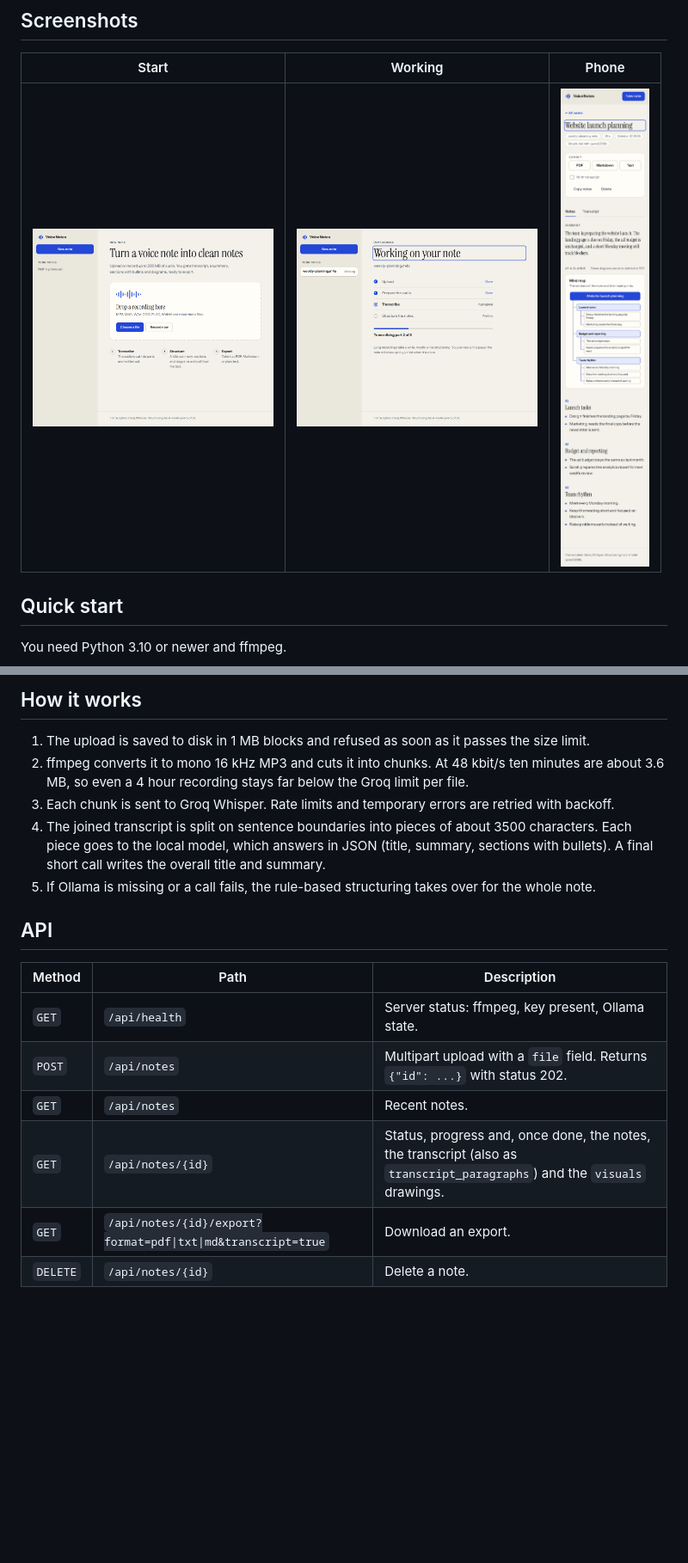
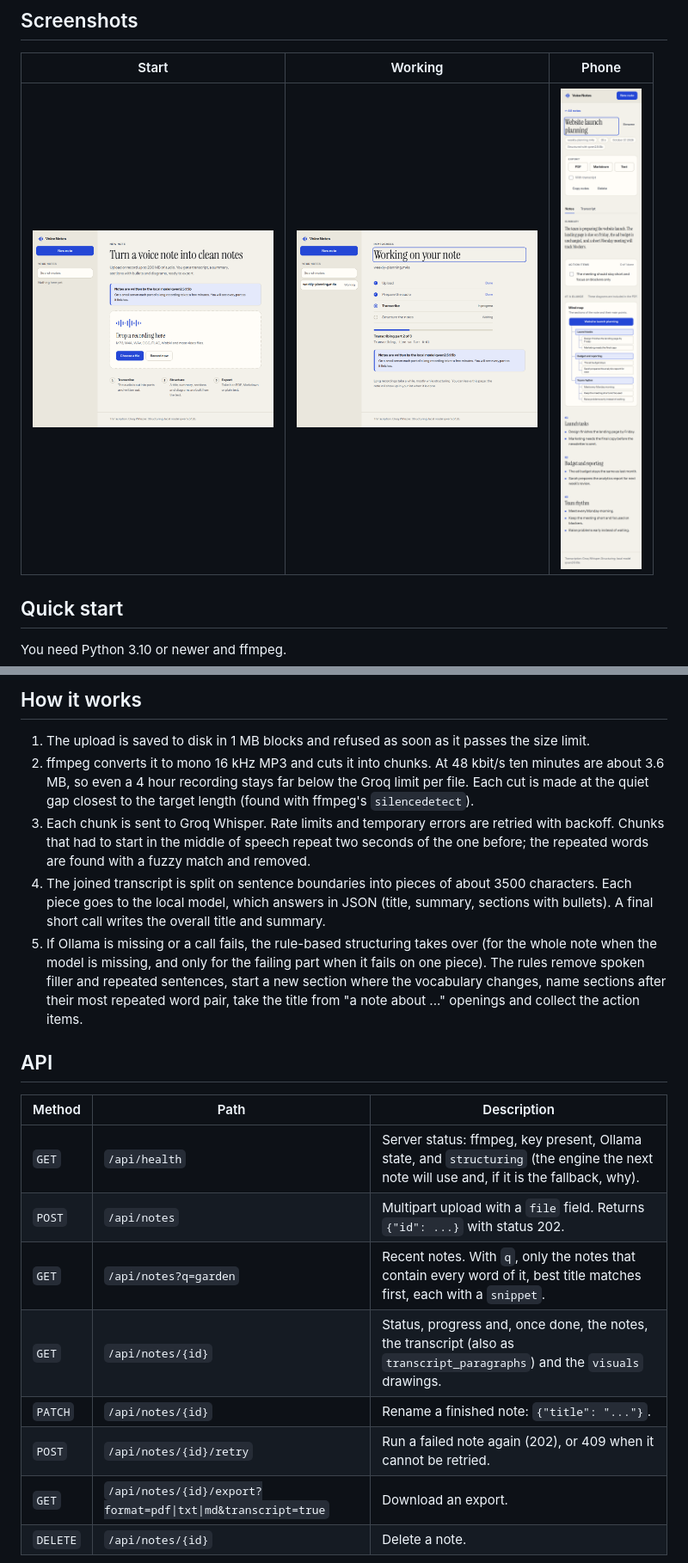
Before and after one commit to ORD1STAR/voice-notes, a Markdown page: README.md, 2 parts joined by grey strips. Shown: that part at 86% size. Drawn GitHub-style; pictures changed too: docs/home.png, docs/mobile-notes.png, docs/progress.png; blank space fills up the shorter version.

Commit message:
Update the README and screenshots

```diff
--- a/README.md
+++ b/README.md
@@ -101,19 +104,21 @@ The app has no login. Anyone who can reach the port can upload files and spend y
 ## How it works
 
 1. The upload is saved to disk in 1 MB blocks and refused as soon as it passes the size limit.
-2. ffmpeg converts it to mono 16 kHz MP3 and cuts it into chunks. At 48 kbit/s ten minutes are about 3.6 MB, so even a 4 hour recording stays far below the Groq limit per file.
-3. Each chunk is sent to Groq Whisper. Rate limits and temporary errors are retried with backoff.
+2. ffmpeg converts it to mono 16 kHz MP3 and cuts it into chunks. At 48 kbit/s ten minutes are about 3.6 MB, so even a 4 hour recording stays far below the Groq limit per file. Each cut is made at the quiet gap closest to the target length (found with ffmpeg's `silencedetect`).
+3. Each chunk is sent to Groq Whisper. Rate limits and temporary errors are retried with backoff. Chunks that had to start in the middle of speech repeat two seconds of the one before; the repeated words are found with a fuzzy match and removed.
 4. The joined transcript is split on sentence boundaries into pieces of about 3500 characters. Each piece goes to the local model, which answers in JSON (title, summary, sections with bullets). A final short call writes the overall title and summary.
-5. If Ollama is missing or a call fails, the rule-based structuring takes over for the whole note.
+5. If Ollama is missing or a call fails, the rule-based structuring takes over (for the whole note when the model is missing, and only for the failing part when it fails on one piece). The rules remove spoken filler and repeated sentences, start a new section where the vocabulary changes, name sections after their most repeated word pair, take the title from "a note about ..." openings and collect the action items.
 
 ## API
 
 | Method | Path | Description |
 | --- | --- | --- |
-| `GET` | `/api/health` | Server status: ffmpeg, key present, Ollama state. |
+| `GET` | `/api/health` | Server status: ffmpeg, key present, Ollama state, and `structuring` (the engine the next note will use and, if it is the fallback, why). |
 | `POST` | `/api/notes` | Multipart upload with a `file` field. Returns `{"id": ...}` with status 202. |
-| `GET` | `/api/notes` | Recent notes. |
+| `GET` | `/api/notes?q=garden` | Recent notes. With `q`, only the notes that contain every word of it, best title matches first, each with a `snippet`. |
 | `GET` | `/api/notes/{id}` | Status, progress and, once done, the notes, the transcript (also as `transcript_paragraphs`) and the `visuals` drawings. |
+| `PATCH` | `/api/notes/{id}` | Rename a finished note: `{"title": "..."}`. |
+| `POST` | `/api/notes/{id}/retry` | Run a failed note again (202), or 409 when it cannot be retried. |
 | `GET` | `/api/notes/{id}/export?format=pdf\|txt\|md&transcript=true` | Download an export. |
 | `DELETE` | `/api/notes/{id}` | Delete a note. |
 
```
Also changed, not shown: other parts of README.md (+10 -6 lines), docs/error.png, docs/notes.png.
